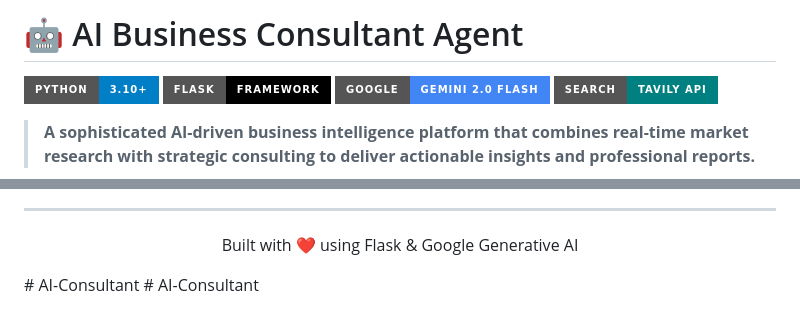
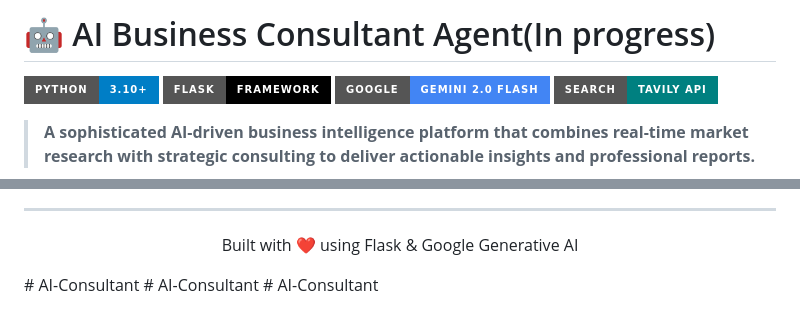
Before and after one commit to TirthM21/AI-Consultant, a Markdown page: README.md, 2 parts joined by grey strips. GitHub-like rendering; badges without logos.

```diff
--- a/README.md
+++ b/README.md
@@ -1,4 +1,4 @@
-# 🤖 AI Business Consultant Agent
+# 🤖 AI Business Consultant Agent(In progress)
 
 [![Python](https://img.shields.io/badge/Python-3.10+-blue?style=for-the-badge&logo=python)](https://www.python.org/)
 [![Flask](https://img.shields.io/badge/Flask-Framework-black?style=for-the-badge&logo=flask)](https://flask.palletsprojects.com/)
@@ -125,3 +125,4 @@ Copyright © 2024. All rights reserved.
   <p>Built with ❤️ using Flask & Google Generative AI</p>
 </div># AI-Consultant
 # AI-Consultant
+# AI-Consultant
```
